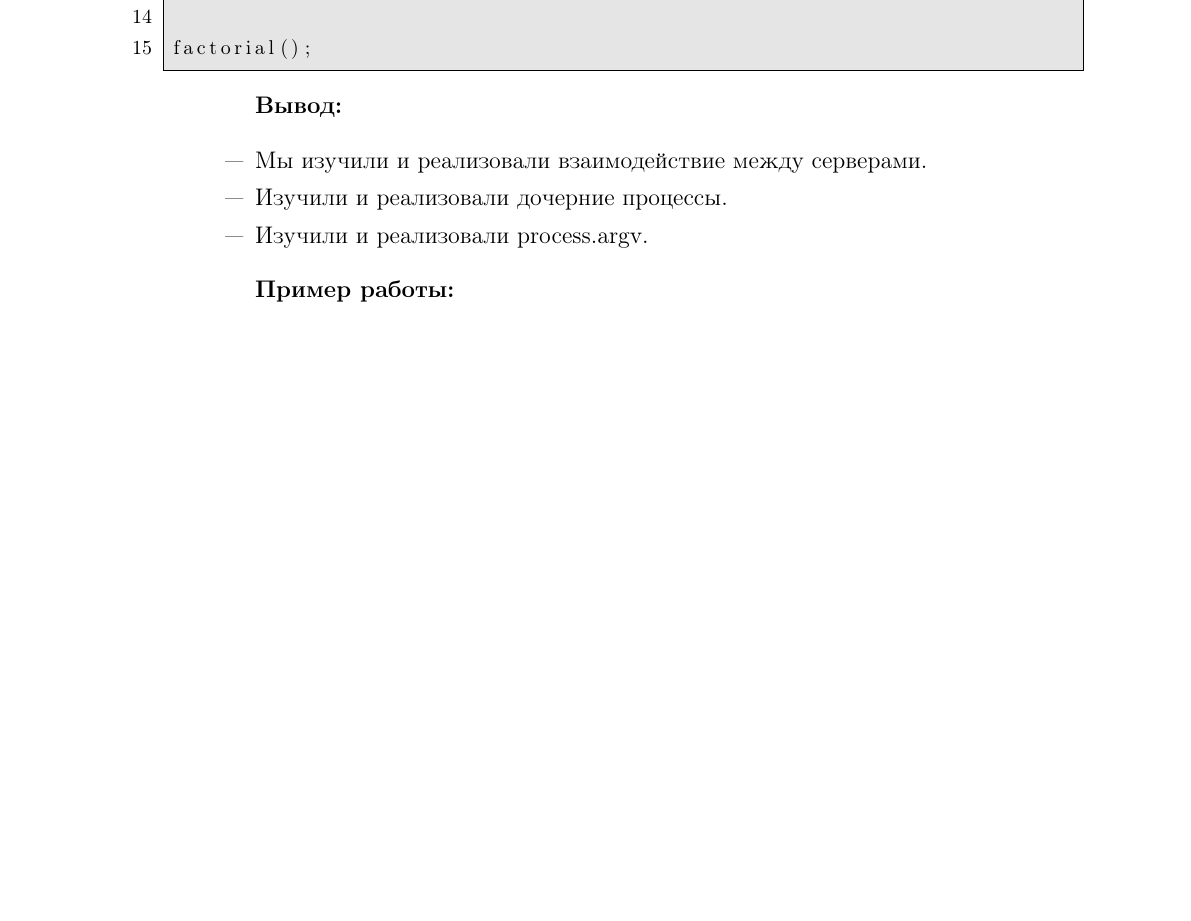
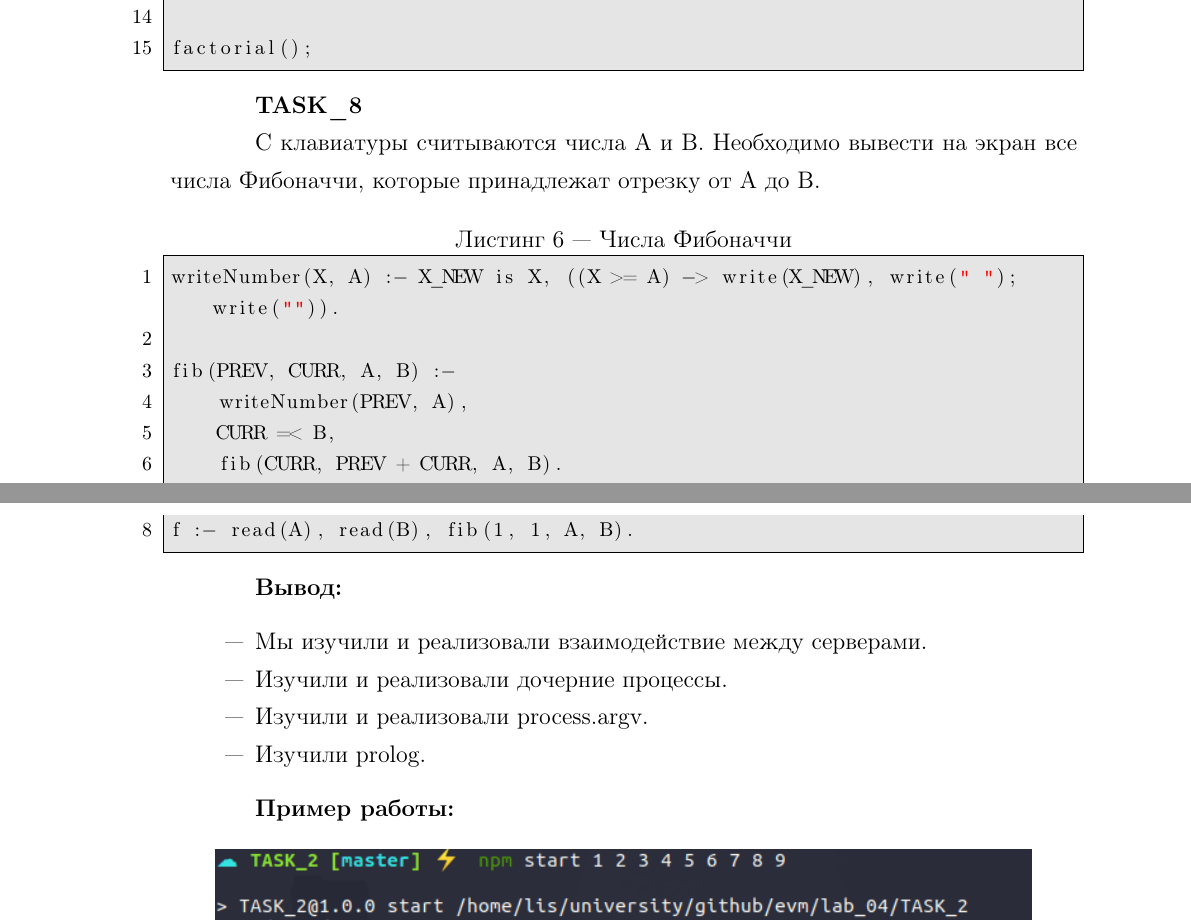
Before and after one commit to Sunshine-ki/BMSTU5_EVM_NODE, a LaTeX document (lab_04/report/report.tex, which reads lab_04/report/01-report.tex): part of page 10 of 14 before the commit and two parts of pages 10 and 11 of 15 after it, the two joined at a grey line, cut so that both start at the same text, the shorter picture padded with empty space. The pictures show the PDF file lab_04/report/report.pdf that the author committed with the source.

Commit message:
Пролог

```diff
--- a/lab_04/report/01-report.tex
+++ b/lab_04/report/01-report.tex
@@ -6,7 +6,9 @@
 	\item Изучать и реализовать взаимодействие между серверами.
 	\item Изучать и реализовать дочерние процессы.
 	\item Изучать и реализовать process.argv.
+	\item Изучить prolog.
 \end{itemize}
+
 
 \textbf{Задание 1}
 
@@ -395,12 +397,29 @@ function factorial() {
 factorial();
 \end{lstlisting}
 
+\textbf{TASK\_8}
+
+С клавиатуры считываются числа A и B. Необходимо вывести на экран все числа Фибоначчи, которые принадлежат отрезку от A до B.
+
+\begin{lstlisting}[caption=Числа Фибоначчи]
+writeNumber(X, A) :- X_NEW is X, ((X >= A) -> write(X_NEW), write(" ");  write("")).
+
+fib(PREV, CURR, A, B) :-
+	writeNumber(PREV, A),
+	CURR =< B,
+	fib(CURR, PREV + CURR, A, B).
+
+f :- read(A), read(B), fib(1, 1, A, B).
+\end{lstlisting}
+
+
 \textbf{Вывод:}
 
 \begin{itemize}
 	\item Мы изучили и реализовали взаимодействие между серверами.
 	\item Изучили и реализовали дочерние процессы.
 	\item Изучили и реализовали process.argv.
+	\item Изучили prolog.
 \end{itemize}
 
 
```
Also changed, not shown: lab_04/report/img/8.png (added), lab_04/report/report.pdf, lab_04/report/01-report.tex (7 more changed lines), 5 other files.
